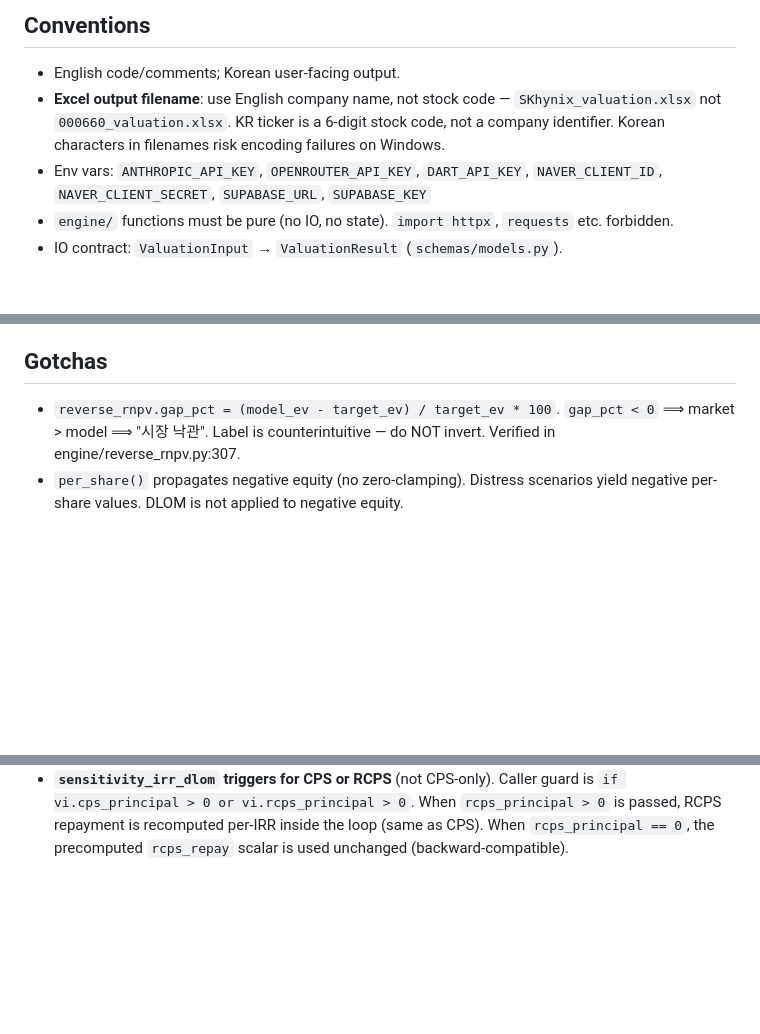
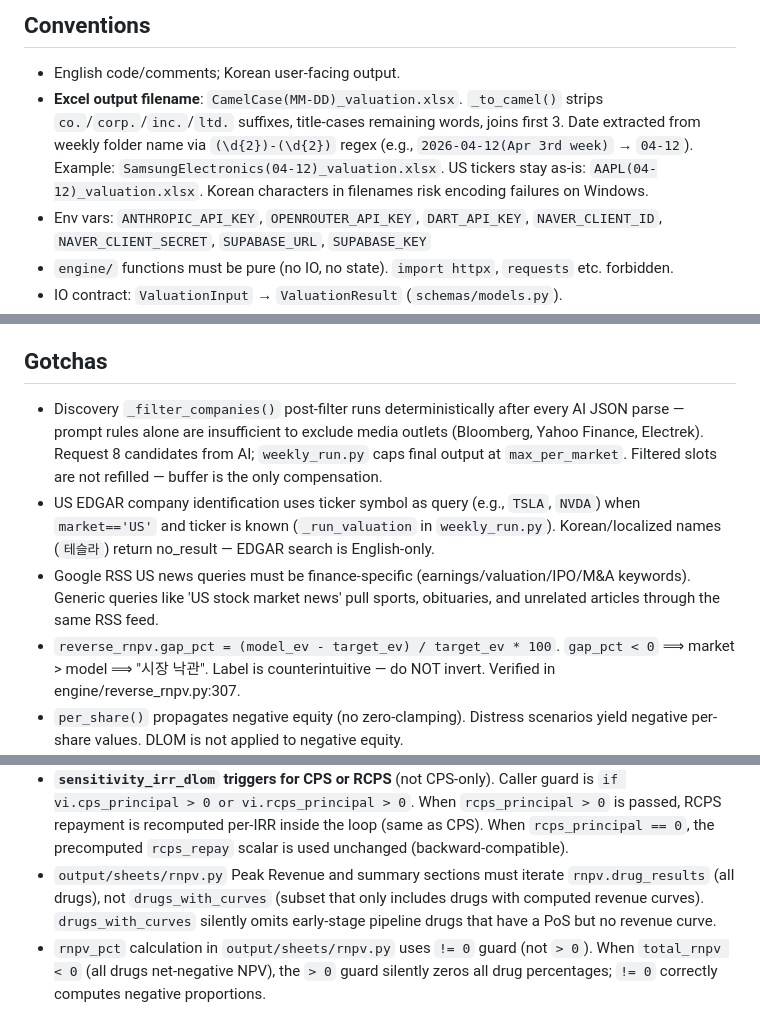
Before and after one commit to jiwonsea/Business-Valuation-Tool, a Markdown page: CLAUDE.md, 3 parts joined by grey strips. Drawn GitHub-style; blank space fills up the shorter version.

Commit message:
docs: add CLAUDE.md gotchas — discovery filter, EDGAR, Google RSS, rNPV sheet
- Discovery post-filter: request 8 candidates to buffer; media outlets not
  reliably excluded by prompt alone
- EDGAR US search: use ticker symbol (not Korean name) — English-only index
- Google RSS US queries: must include finance keywords to avoid unrelated articles
- rNPV sheet: drug_results vs drugs_with_curves distinction
- rNPV sheet: rnpv_pct guard != 0 (not > 0) for negative total_rnpv

Co-Authored-By: Claude Sonnet 4.6 <noreply@anthropic.com>

```diff
--- a/CLAUDE.md
+++ b/CLAUDE.md
@@ -81,7 +81,7 @@ pip install -e ".[dev,pipeline,ai,ui,db]"                  # install dependencie
 ## Conventions
 
 - English code/comments; Korean user-facing output.
-- **Excel output filename**: use English company name, not stock code — `SKhynix_valuation.xlsx` not `000660_valuation.xlsx`. KR ticker is a 6-digit stock code, not a company identifier. Korean characters in filenames risk encoding failures on Windows.
+- **Excel output filename**: `CamelCase(MM-DD)_valuation.xlsx`. `_to_camel()` strips `co.`/`corp.`/`inc.`/`ltd.` suffixes, title-cases remaining words, joins first 3. Date extracted from weekly folder name via `(\d{2})-(\d{2})` regex (e.g., `2026-04-12(Apr 3rd week)` → `04-12`). Example: `SamsungElectronics(04-12)_valuation.xlsx`. US tickers stay as-is: `AAPL(04-12)_valuation.xlsx`. Korean characters in filenames risk encoding failures on Windows.
 - Env vars: `ANTHROPIC_API_KEY`, `OPENROUTER_API_KEY`, `DART_API_KEY`, `NAVER_CLIENT_ID`, `NAVER_CLIENT_SECRET`, `SUPABASE_URL`, `SUPABASE_KEY`
 - `engine/` functions must be pure (no IO, no state). `import httpx`, `requests` etc. forbidden.
 - IO contract: `ValuationInput` → `ValuationResult` (`schemas/models.py`).
@@ -117,6 +117,9 @@ pytest tests/test_engine.py -k "test_sk_wacc"  # individual
 
 ## Gotchas
 
+- Discovery `_filter_companies()` post-filter runs deterministically after every AI JSON parse — prompt rules alone are insufficient to exclude media outlets (Bloomberg, Yahoo Finance, Electrek). Request 8 candidates from AI; `weekly_run.py` caps final output at `max_per_market`. Filtered slots are not refilled — buffer is the only compensation.
+- US EDGAR company identification uses ticker symbol as query (e.g., `TSLA`, `NVDA`) when `market=='US'` and ticker is known (`_run_valuation` in `weekly_run.py`). Korean/localized names (`테슬라`) return no_result — EDGAR search is English-only.
+- Google RSS US news queries must be finance-specific (earnings/valuation/IPO/M&A keywords). Generic queries like 'US stock market news' pull sports, obituaries, and unrelated articles through the same RSS feed.
 - `reverse_rnpv.gap_pct = (model_ev - target_ev) / target_ev * 100`. `gap_pct < 0` ⟹ market > model ⟹ "시장 낙관". Label is counterintuitive — do NOT invert. Verified in engine/reverse_rnpv.py:307.
 - `per_share()` propagates negative equity (no zero-clamping). Distress scenarios yield negative per-share values. DLOM is not applied to negative equity.
 - No hardcoding `* 1_000_000` → use `engine.units.per_share()`.
@@ -166,3 +169,5 @@ pytest tests/test_engine.py -k "test_sk_wacc"  # individual
 - **`ScenarioParams.cps_irr` / `rcps_irr`**: Optional per-instrument IRR fields. When set, CPS uses `cps_irr`, RCPS uses `rcps_irr`; both fall back to `irr` when their specific field is None. This separation is load-bearing when CPS and RCPS investors have different return requirements. `_derive_rcps_repay`, `calc_scenario`, and MC `irr` parameter all honor this hierarchy.
 - **Distress ICR prefers actual `interest_expense` over estimate.** `calc_distress_discount` checks `base.get("interest_expense", 0)` first; falls back to `gross_borr × kd_pre / 100` when absent. yfinance (US) provides this automatically; DART parser now extracts `이자비용`/`금융비용`/`금융원가` for KR companies. Do not remove the fallback — many older profiles and manual YAMLs won't have this field.
 - **`sensitivity_irr_dlom` triggers for CPS or RCPS** (not CPS-only). Caller guard is `if vi.cps_principal > 0 or vi.rcps_principal > 0`. When `rcps_principal > 0` is passed, RCPS repayment is recomputed per-IRR inside the loop (same as CPS). When `rcps_principal == 0`, the precomputed `rcps_repay` scalar is used unchanged (backward-compatible).
+- `output/sheets/rnpv.py` Peak Revenue and summary sections must iterate `rnpv.drug_results` (all drugs), not `drugs_with_curves` (subset that only includes drugs with computed revenue curves). `drugs_with_curves` silently omits early-stage pipeline drugs that have a PoS but no revenue curve.
+- `rnpv_pct` calculation in `output/sheets/rnpv.py` uses `!= 0` guard (not `> 0`). When `total_rnpv < 0` (all drugs net-negative NPV), the `> 0` guard silently zeros all drug percentages; `!= 0` correctly computes negative proportions.
```
